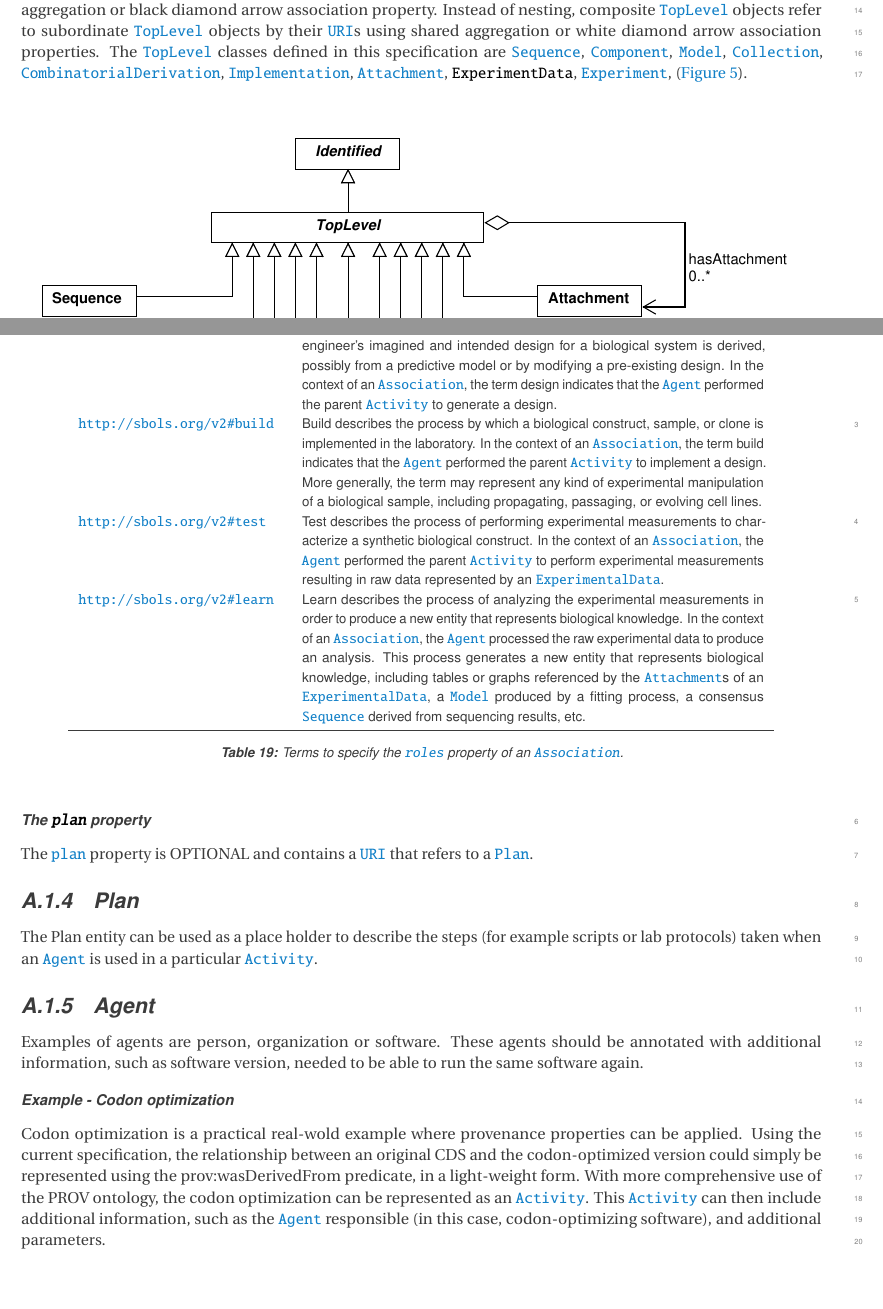
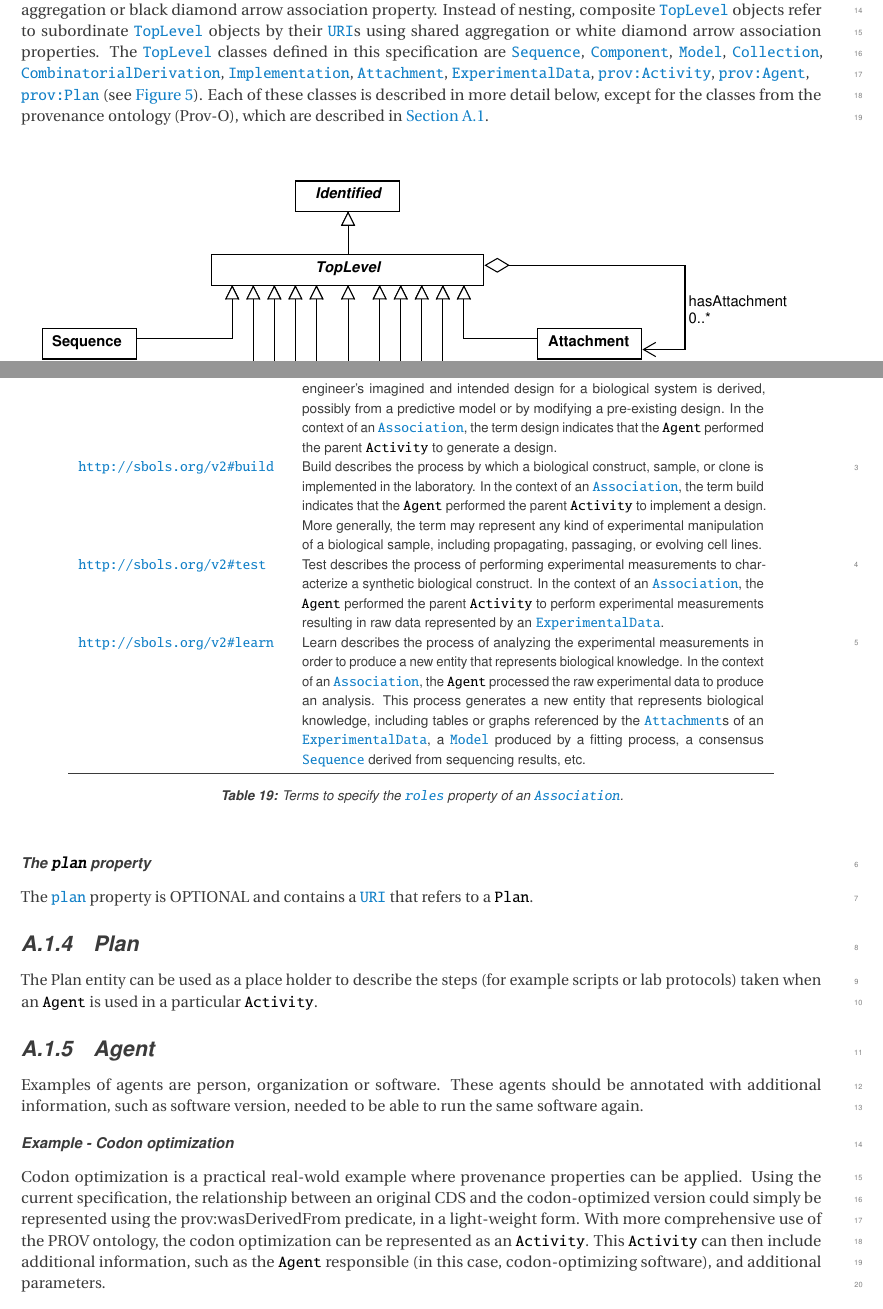
Before and after one commit to SynBioDex/SBOL-specification, a LaTeX document (sbol3.tex, which reads complementary_standards.tex, topLevel.tex): two parts of pages 16 and 60 of 93, joined at a grey line, cut so that both start at the same text, the shorter picture padded with empty space. Compiled offline with pdfLaTeX.

Commit message:
Updated topLevel

```diff
--- a/complementary_standards.tex
+++ b/complementary_standards.tex
@@ -130,12 +130,12 @@ The recommended terms that are defined in \ref{tbl:association_roles} can be use
 The \sbol{plan} property is OPTIONAL and contains a \sbol{URI} that refers to a \sbol{Plan}.
 
 \subsubsection{Plan}
-\label{sec:Plan}
+\label{sec:prov:Plan}
 
  The Plan entity can be used as a place holder to describe the steps (for example scripts or lab protocols) taken when an \sbol{Agent} is used in a particular \sbol{Activity}.
 
 \subsubsection{Agent}
-\label{sec:Agent}
+\label{sec:prov:Agent}
 
  Examples of agents are person, organization or software. These agents should be annotated with additional information, such as software version, needed to be able to run the same software again.
 
--- a/topLevel.tex
+++ b/topLevel.tex
@@ -1,6 +1,7 @@
 \subsection {TopLevel}
 \label{sec:TopLevel}
-\sbol{TopLevel} is an abstract class that is extended by any \sbol{Identified} class that can be found at the top level of an SBOL document or file. In other words, \sbol{TopLevel} objects are not nested inside any other object via a composite aggregation or black diamond arrow association property. Instead of nesting, composite \sbol{TopLevel} objects refer to subordinate \sbol{TopLevel} objects by their \sbol{URI}s using shared aggregation or white diamond arrow association properties. The \sbol{TopLevel} classes defined in this specification are \sbol{Sequence}, \sbol{Component}, \sbol{Model}, \sbol{Collection}, \sbol{CombinatorialDerivation}, \sbol{Implementation}, \sbol{Attachment}, \sbol{ExperimentData}, \sbol{Experiment}, (\ref{uml:toplevel}).
+\sbol{TopLevel} is an abstract class that is extended by any \sbol{Identified} class that can be found at the top level of an SBOL document or file. In other words, \sbol{TopLevel} objects are not nested inside any other object via a composite aggregation or black diamond arrow association property. Instead of nesting, composite \sbol{TopLevel} objects refer to subordinate \sbol{TopLevel} objects by their \sbol{URI}s using shared aggregation or white diamond arrow association properties. The \sbol{TopLevel} classes defined in this specification are \sbol{Sequence}, \sbol{Component}, \sbol{Model}, \sbol{Collection}, \sbol{CombinatorialDerivation}, \sbol{Implementation}, \sbol{Attachment}, \sbol{ExperimentalData}, \sbol{prov:Activity}, \sbol{prov:Agent}, \\
+\sbol{prov:Plan} (see \ref{uml:toplevel}).  Each of these classes is described in more detail below, except for the classes from the provenance ontology (Prov-O), which are described in \ref{sec:provenance}.
 
 
 \begin{figure}[ht]
```
Also changed, not shown: complementary_standards.tex (2 more changed lines).
